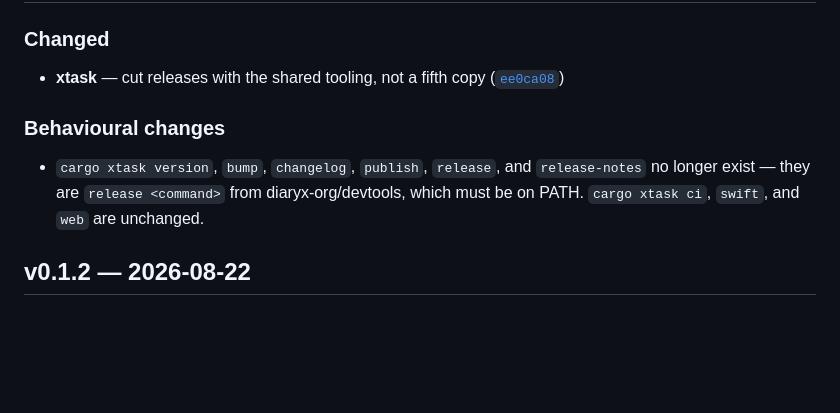
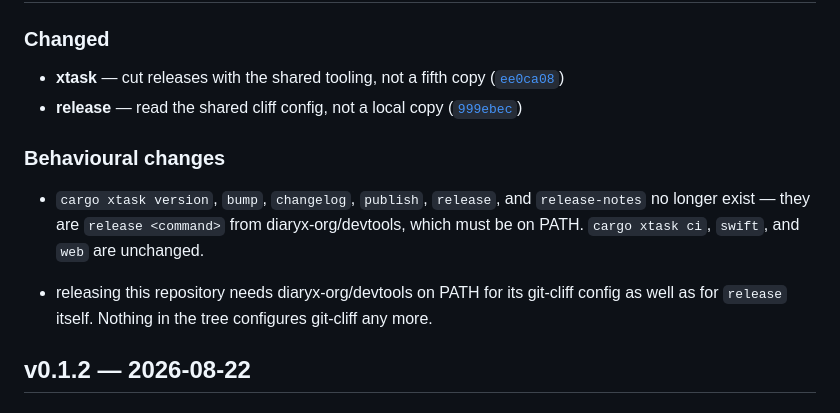
Before and after one commit to diaryx-org/leaf, a Markdown page: docs/CHANGELOG.md, the part around the change. Drawn GitHub-style; blank space fills up the shorter version.

Commit message:
chore: update changelog

```diff
--- a/docs/CHANGELOG.md
+++ b/docs/CHANGELOG.md
@@ -33,6 +33,7 @@ it is at `e32cc88`, the same day. Everything from `v0.2.0` on goes up through
 ### Changed
 
 - **xtask** — cut releases with the shared tooling, not a fifth copy ([`ee0ca08`](https://github.com/diaryx-org/leaf/commit/ee0ca0801b46310f20116382f3343ea195250c71))
+- **release** — read the shared cliff config, not a local copy ([`999ebec`](https://github.com/diaryx-org/leaf/commit/999ebec3c908d4121e2bfae6bb6406631ed71fae))
 
 ### Behavioural changes
 
@@ -40,6 +41,10 @@ it is at `e32cc88`, the same day. Everything from `v0.2.0` on goes up through
   `release`, and `release-notes` no longer exist — they are `release <command>`
   from diaryx-org/devtools, which must be on PATH. `cargo xtask ci`, `swift`,
   and `web` are unchanged.
+
+- releasing this repository needs diaryx-org/devtools on PATH
+  for its git-cliff config as well as for `release` itself. Nothing in the tree
+  configures git-cliff any more.
 
 <!-- git-cliff:end -->
 
```
